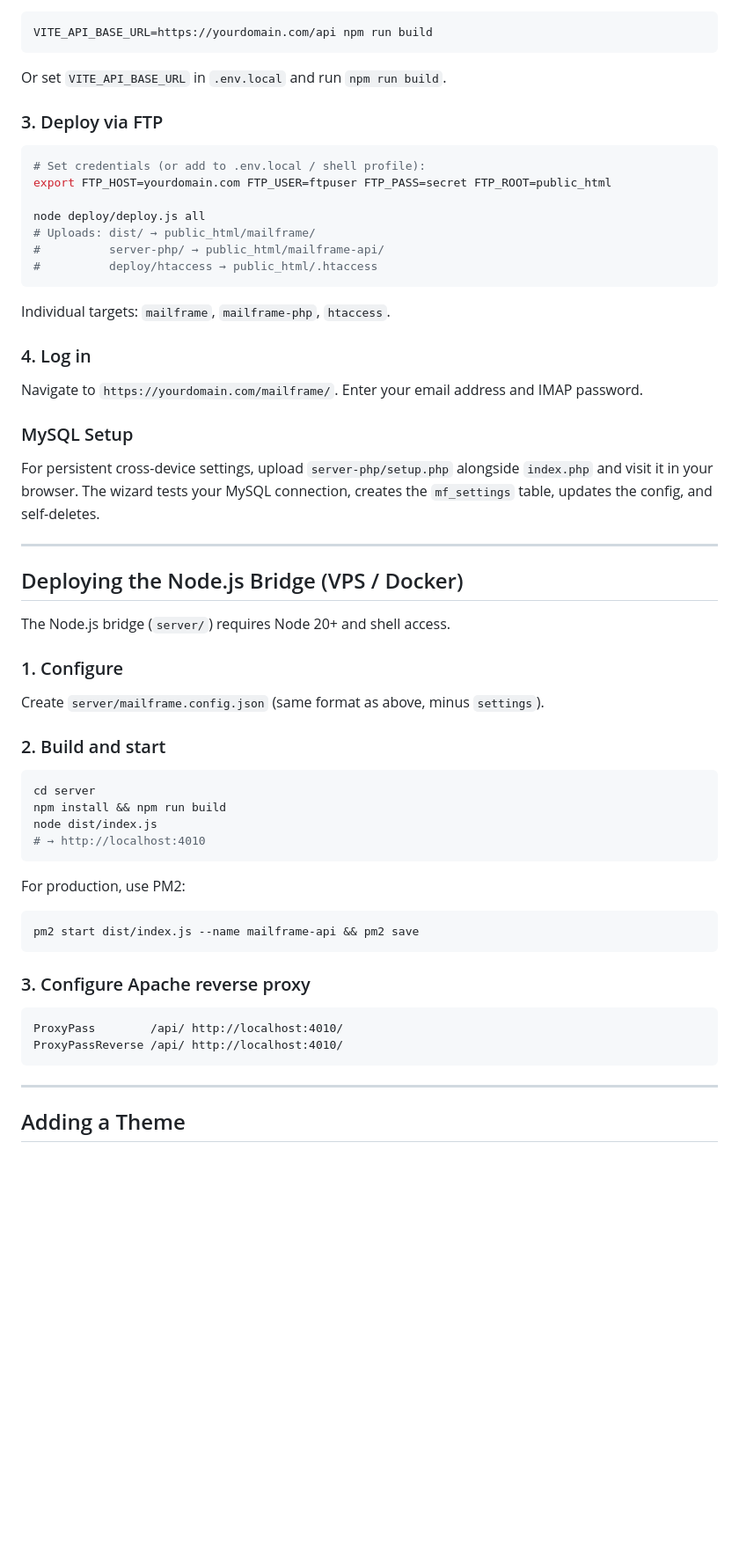
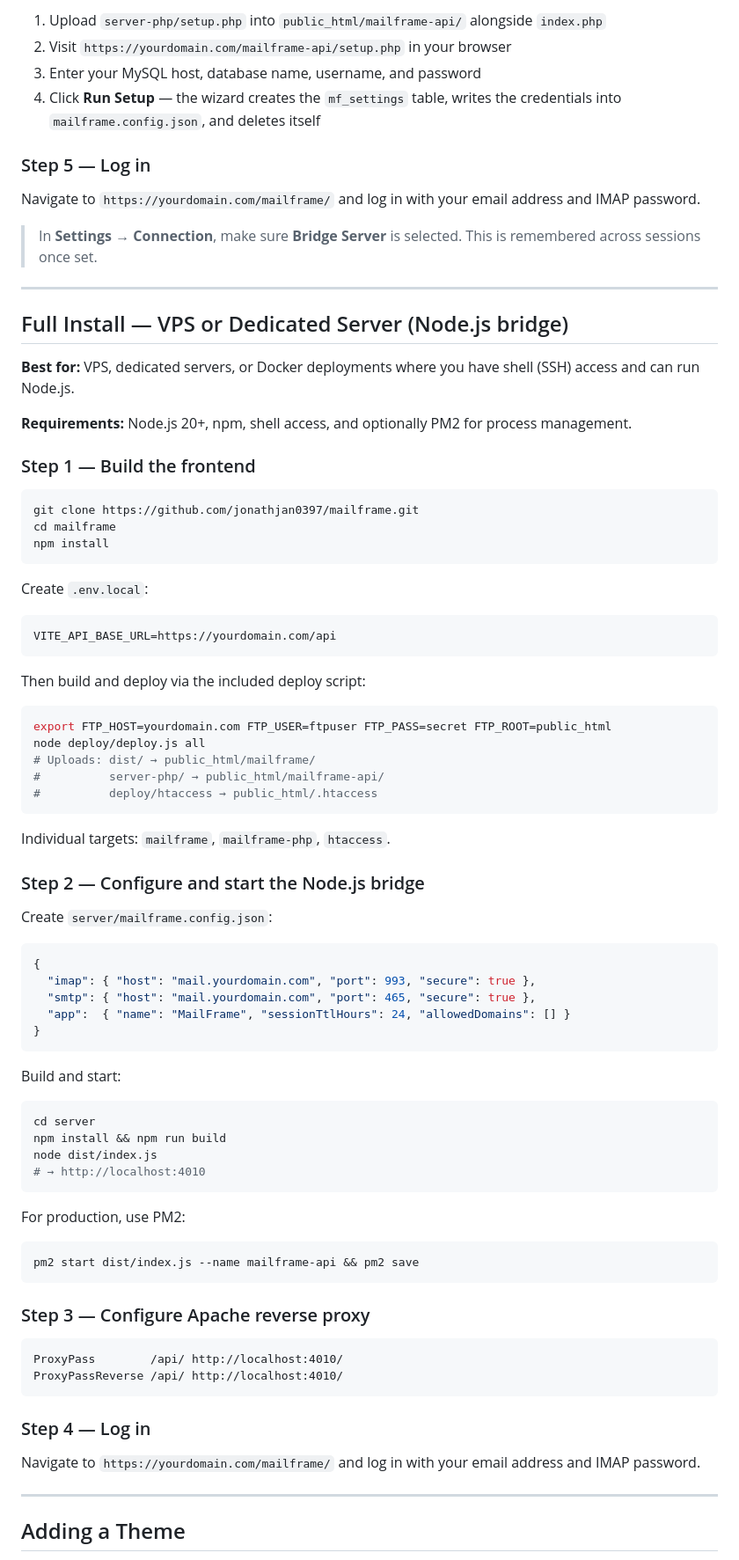
Before and after one commit to jonathjan0397/mailframe, a Markdown page: README.md, the part around one of its changes. Shown at 88% size. GitHub-like rendering; blank space fills up the shorter version.

Commit message:
docs: split deployment into Basic Install (shared hosting) and Full Install (VPS)

````diff
--- a/README.md
+++ b/README.md
@@ -83,16 +124,40 @@ Set `"storage": "mysql"` and run the [database setup wizard](#mysql-setup) for c
+1. Upload `server-php/setup.php` into `public_html/mailframe-api/` alongside `index.php`
+2. Visit `https://yourdomain.com/mailframe-api/setup.php` in your browser
+3. Enter your MySQL host, database name, username, and password
+4. Click **Run Setup** — the wizard creates the `mf_settings` table, writes the credentials into `mailframe.config.json`, and deletes itself
+
+### Step 5 — Log in
+
+Navigate to `https://yourdomain.com/mailframe/` and log in with your email address and IMAP password.
+
+> In **Settings → Connection**, make sure **Bridge Server** is selected. This is remembered across sessions once set.
+
+---
+
+## Full Install — VPS or Dedicated Server (Node.js bridge)
+
+**Best for:** VPS, dedicated servers, or Docker deployments where you have shell (SSH) access and can run Node.js.
+
+**Requirements:** Node.js 20+, npm, shell access, and optionally PM2 for process management.
+
+### Step 1 — Build the frontend
 
 ```bash
-VITE_API_BASE_URL=https://yourdomain.com/api npm run build
+git clone https://github.com/jonathjan0397/mailframe.git
+cd mailframe
+npm install
 ```
 
-Or set `VITE_API_BASE_URL` in `.env.local` and run `npm run build`.
+Create `.env.local`:
 
-### 3. Deploy via FTP
+```
+VITE_API_BASE_URL=https://yourdomain.com/api
+```
+
+Then build and deploy via the included deploy script:
 
 ```bash
-# Set credentials (or add to .env.local / shell profile):
 export FTP_HOST=yourdomain.com FTP_USER=ftpuser FTP_PASS=secret FTP_ROOT=public_html
-
 node deploy/deploy.js all
 # Uploads: dist/ → public_html/mailframe/
 #          server-php/ → public_html/mailframe-api/
@@ -101,25 +166,19 @@ node deploy/deploy.js all
 
 Individual targets: `mailframe`, `mailframe-php`, `htaccess`.
 
-### 4. Log in
+### Step 2 — Configure and start the Node.js bridge
 
-Navigate to `https://yourdomain.com/mailframe/`. Enter your email address and IMAP password.
+Create `server/mailframe.config.json`:
 
-### MySQL Setup
+```json
+{
+  "imap": { "host": "mail.yourdomain.com", "port": 993, "secure": true },
+  "smtp": { "host": "mail.yourdomain.com", "port": 465, "secure": true },
+  "app":  { "name": "MailFrame", "sessionTtlHours": 24, "allowedDomains": [] }
+}
+```
 
-For persistent cross-device settings, upload `server-php/setup.php` alongside `index.php` and visit it in your browser. The wizard tests your MySQL connection, creates the `mf_settings` table, updates the config, and self-deletes.
-
----
-
-## Deploying the Node.js Bridge (VPS / Docker)
-
-The Node.js bridge (`server/`) requires Node 20+ and shell access.
-
-### 1. Configure
-
-Create `server/mailframe.config.json` (same format as above, minus `settings`).
-
-### 2. Build and start
+Build and start:
 
 ```bash
 cd server
@@ -134,12 +193,16 @@ For production, use PM2:
 pm2 start dist/index.js --name mailframe-api && pm2 save
 ```
 
-### 3. Configure Apache reverse proxy
+### Step 3 — Configure Apache reverse proxy
 
 ```apache
 ProxyPass        /api/ http://localhost:4010/
 ProxyPassReverse /api/ http://localhost:4010/
 ```
+
+### Step 4 — Log in
+
+Navigate to `https://yourdomain.com/mailframe/` and log in with your email address and IMAP password.
 
 ---
 
````
Also changed, not shown: other parts of README.md (+50 -9 lines).
